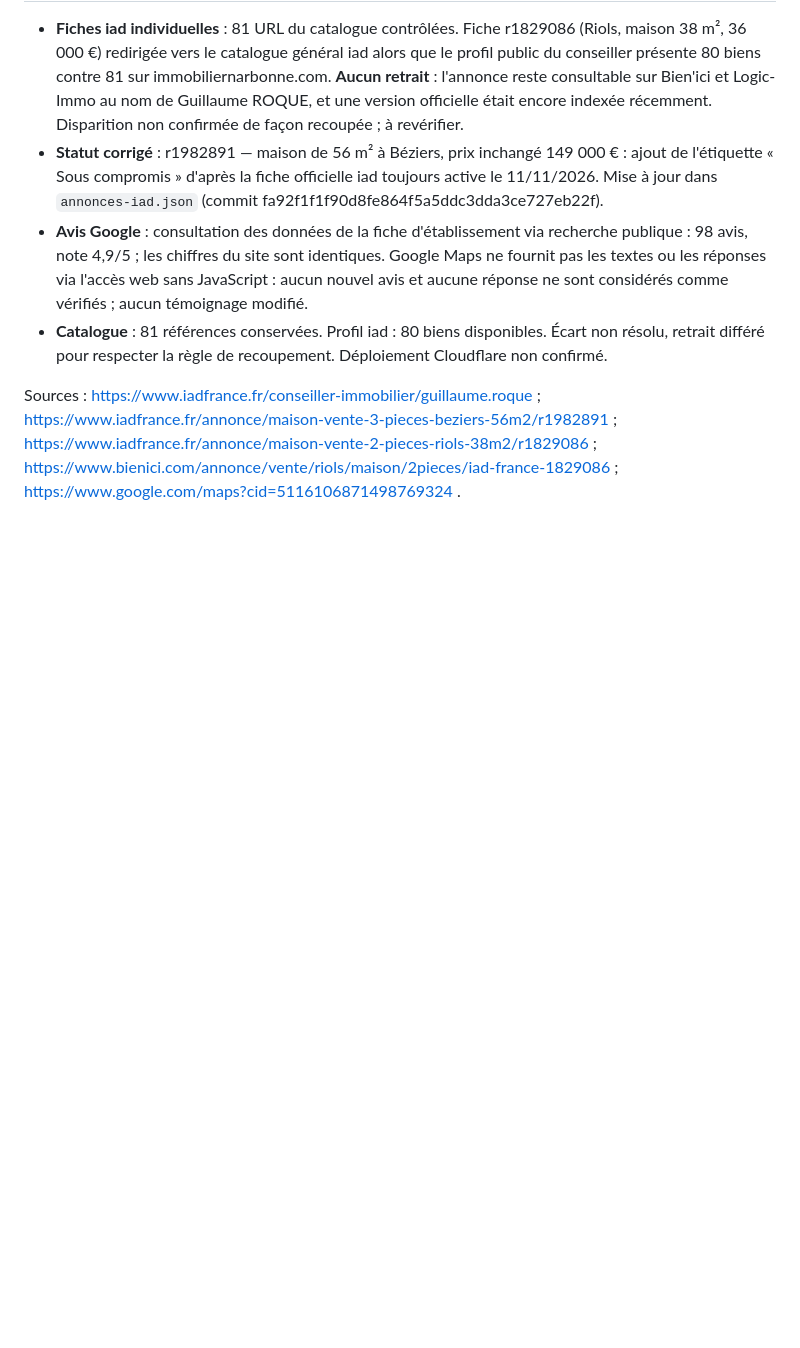
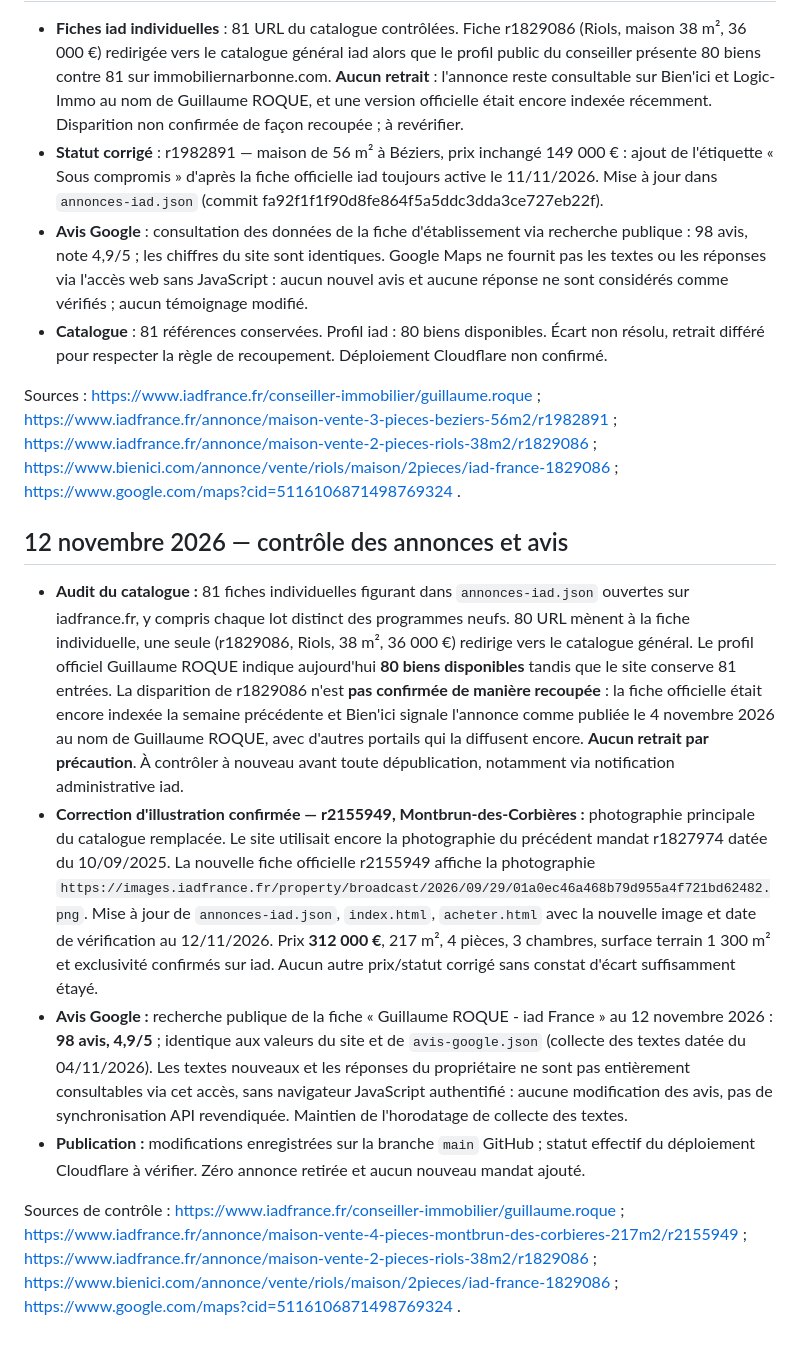
Before and after one commit to guillaume-roque-iad/immobilier-narbonne, a Markdown page: journal-retraits-annonces.md, the part around the change. Rendered like a GitHub page; blank space fills up the shorter version.

Commit message:
Journalise contrôle du 12 novembre et correction photo r2155949

```diff
--- a/journal-retraits-annonces.md
+++ b/journal-retraits-annonces.md
@@ -99,3 +99,13 @@ Catalogue GitHub : **80 → 81 annonces** ; source datée du 6 novembre 2026. D
 - **Catalogue** : 81 références conservées. Profil iad : 80 biens disponibles. Écart non résolu, retrait différé pour respecter la règle de recoupement. Déploiement Cloudflare non confirmé.
 
 Sources : https://www.iadfrance.fr/conseiller-immobilier/guillaume.roque ; https://www.iadfrance.fr/annonce/maison-vente-3-pieces-beziers-56m2/r1982891 ; https://www.iadfrance.fr/annonce/maison-vente-2-pieces-riols-38m2/r1829086 ; https://www.bienici.com/annonce/vente/riols/maison/2pieces/iad-france-1829086 ; https://www.google.com/maps?cid=5116106871498769324 .
+
+
+## 12 novembre 2026 — contrôle des annonces et avis
+
+- **Audit du catalogue :** 81 fiches individuelles figurant dans `annonces-iad.json` ouvertes sur iadfrance.fr, y compris chaque lot distinct des programmes neufs. 80 URL mènent à la fiche individuelle, une seule (r1829086, Riols, 38 m², 36 000 €) redirige vers le catalogue général. Le profil officiel Guillaume ROQUE indique aujourd'hui **80 biens disponibles** tandis que le site conserve 81 entrées. La disparition de r1829086 n'est **pas confirmée de manière recoupée** : la fiche officielle était encore indexée la semaine précédente et Bien'ici signale l'annonce comme publiée le 4 novembre 2026 au nom de Guillaume ROQUE, avec d'autres portails qui la diffusent encore. **Aucun retrait par précaution**. À contrôler à nouveau avant toute dépublication, notamment via notification administrative iad.
+- **Correction d'illustration confirmée — r2155949, Montbrun-des-Corbières :** photographie principale du catalogue remplacée. Le site utilisait encore la photographie du précédent mandat r1827974 datée du 10/09/2025. La nouvelle fiche officielle r2155949 affiche la photographie `https://images.iadfrance.fr/property/broadcast/2026/09/29/01a0ec46a468b79d955a4f721bd62482.png`. Mise à jour de `annonces-iad.json`, `index.html`, `acheter.html` avec la nouvelle image et date de vérification au 12/11/2026. Prix **312 000 €**, 217 m², 4 pièces, 3 chambres, surface terrain 1 300 m² et exclusivité confirmés sur iad. Aucun autre prix/statut corrigé sans constat d'écart suffisamment étayé.
+- **Avis Google :** recherche publique de la fiche « Guillaume ROQUE - iad France » au 12 novembre 2026 : **98 avis, 4,9/5** ; identique aux valeurs du site et de `avis-google.json` (collecte des textes datée du 04/11/2026). Les textes nouveaux et les réponses du propriétaire ne sont pas entièrement consultables via cet accès, sans navigateur JavaScript authentifié : aucune modification des avis, pas de synchronisation API revendiquée. Maintien de l'horodatage de collecte des textes.
+- **Publication :** modifications enregistrées sur la branche `main` GitHub ; statut effectif du déploiement Cloudflare à vérifier. Zéro annonce retirée et aucun nouveau mandat ajouté.
+
+Sources de contrôle : https://www.iadfrance.fr/conseiller-immobilier/guillaume.roque ; https://www.iadfrance.fr/annonce/maison-vente-4-pieces-montbrun-des-corbieres-217m2/r2155949 ; https://www.iadfrance.fr/annonce/maison-vente-2-pieces-riols-38m2/r1829086 ; https://www.bienici.com/annonce/vente/riols/maison/2pieces/iad-france-1829086 ; https://www.google.com/maps?cid=5116106871498769324 .
```
